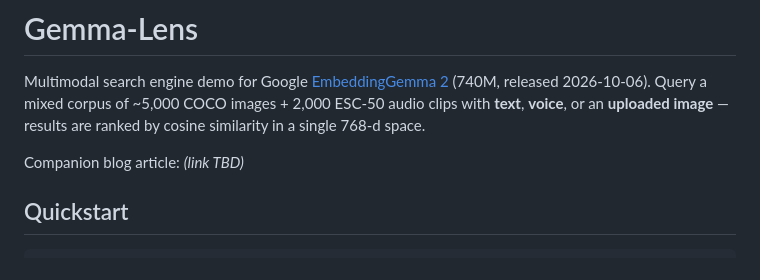
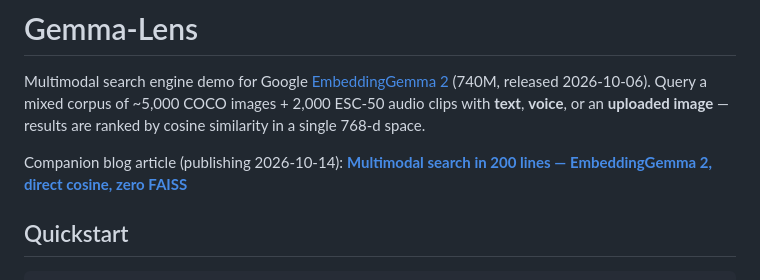
Before and after one commit to johnrobinsn/gemma-lens, a Markdown page: README.md, the part around the change. Drawn GitHub-style.

Commit message:
README: link to companion blog article at storminthecastle.com

```diff
--- a/README.md
+++ b/README.md
@@ -2,7 +2,7 @@
 
 Multimodal search engine demo for Google [EmbeddingGemma 2](https://huggingface.co/google/embeddinggemma-2) (740M, released 2026-10-06). Query a mixed corpus of ~5,000 COCO images + 2,000 ESC-50 audio clips with **text**, **voice**, or an **uploaded image** — results are ranked by cosine similarity in a single 768-d space.
 
-Companion blog article: *(link TBD)*
+Companion blog article (publishing 2026-10-14): **[Multimodal search in 200 lines — EmbeddingGemma 2, direct cosine, zero FAISS](https://www.storminthecastle.com/posts/gemma_lens/)**
 
 ## Quickstart
 
```
